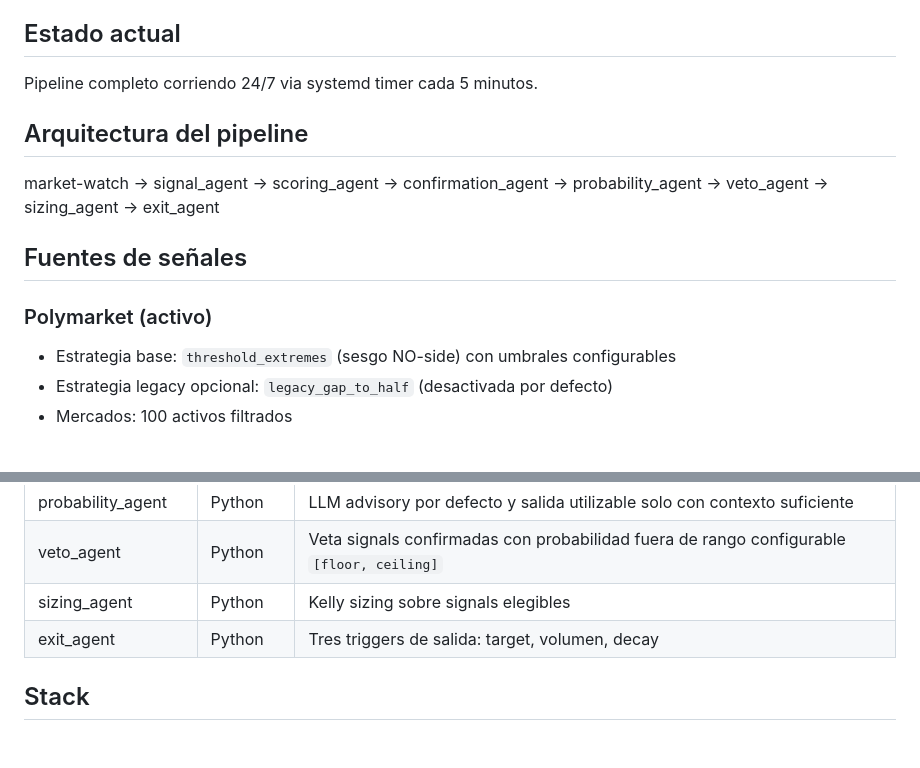
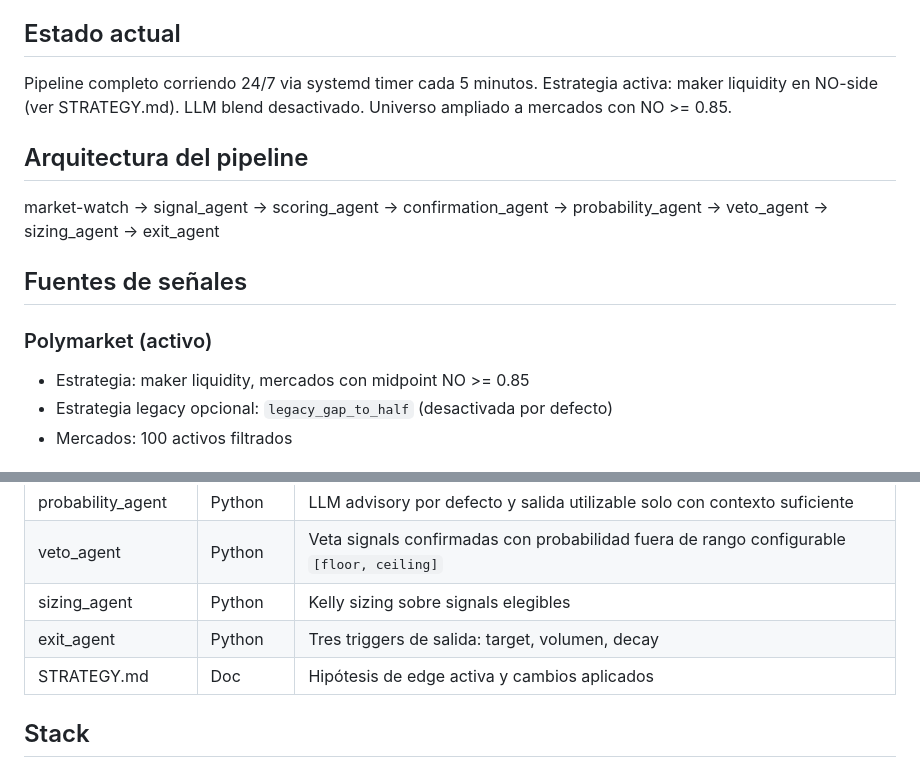
Before and after one commit to dvdbrao-dev/2excamim, a Markdown page: README.md, 2 parts joined by grey strips. Rendered like a GitHub page; blank space fills up the shorter version.

Commit message:
docs: update README for maker strategy pivot

```diff
--- a/README.md
+++ b/README.md
@@ -5,6 +5,8 @@ Event-sourcing en Rust + agentes Python. Operativo desde abril 2026.
 
 ## Estado actual
 Pipeline completo corriendo 24/7 via systemd timer cada 5 minutos.
+Estrategia activa: maker liquidity en NO-side (ver STRATEGY.md).
+LLM blend desactivado. Universo ampliado a mercados con NO >= 0.85.
 
 ## Arquitectura del pipeline
 market-watch → signal_agent → scoring_agent → confirmation_agent
@@ -13,7 +15,7 @@ market-watch → signal_agent → scoring_agent → confirmation_agent
 ## Fuentes de señales
 
 ### Polymarket (activo)
-- Estrategia base: `threshold_extremes` (sesgo NO-side) con umbrales configurables
+- Estrategia: maker liquidity, mercados con midpoint NO >= 0.85
 - Estrategia legacy opcional: `legacy_gap_to_half` (desactivada por defecto)
 - Mercados: 100 activos filtrados
 
@@ -35,6 +37,7 @@ market-watch → signal_agent → scoring_agent → confirmation_agent
 | veto_agent | Python | Veta signals confirmadas con probabilidad fuera de rango configurable `[floor, ceiling]` |
 | sizing_agent | Python | Kelly sizing sobre signals elegibles |
 | exit_agent | Python | Tres triggers de salida: target, volumen, decay |
+| STRATEGY.md | Doc | Hipótesis de edge activa y cambios aplicados |
 
 ## Stack
 - Runtime: Rust (event-sourcing, JSONL store)
```
